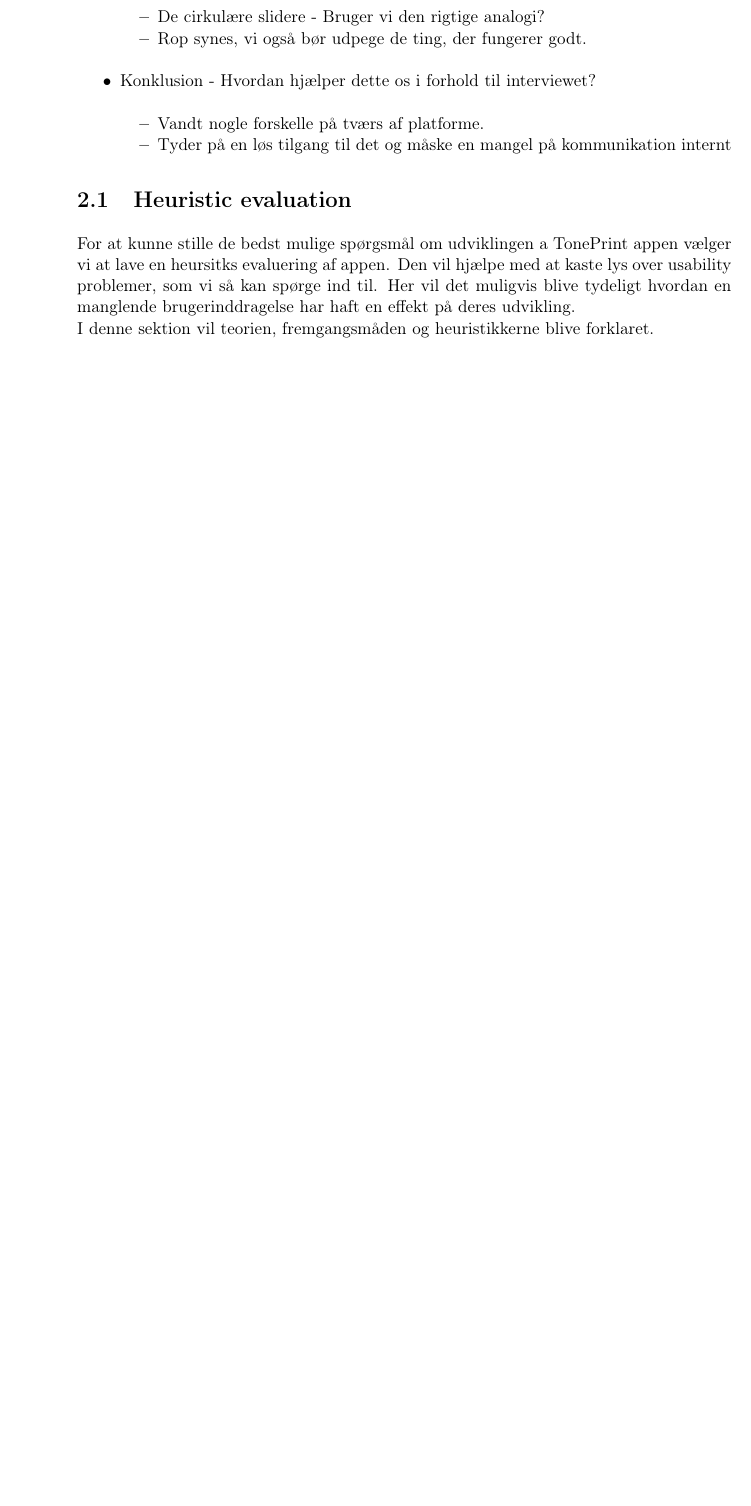
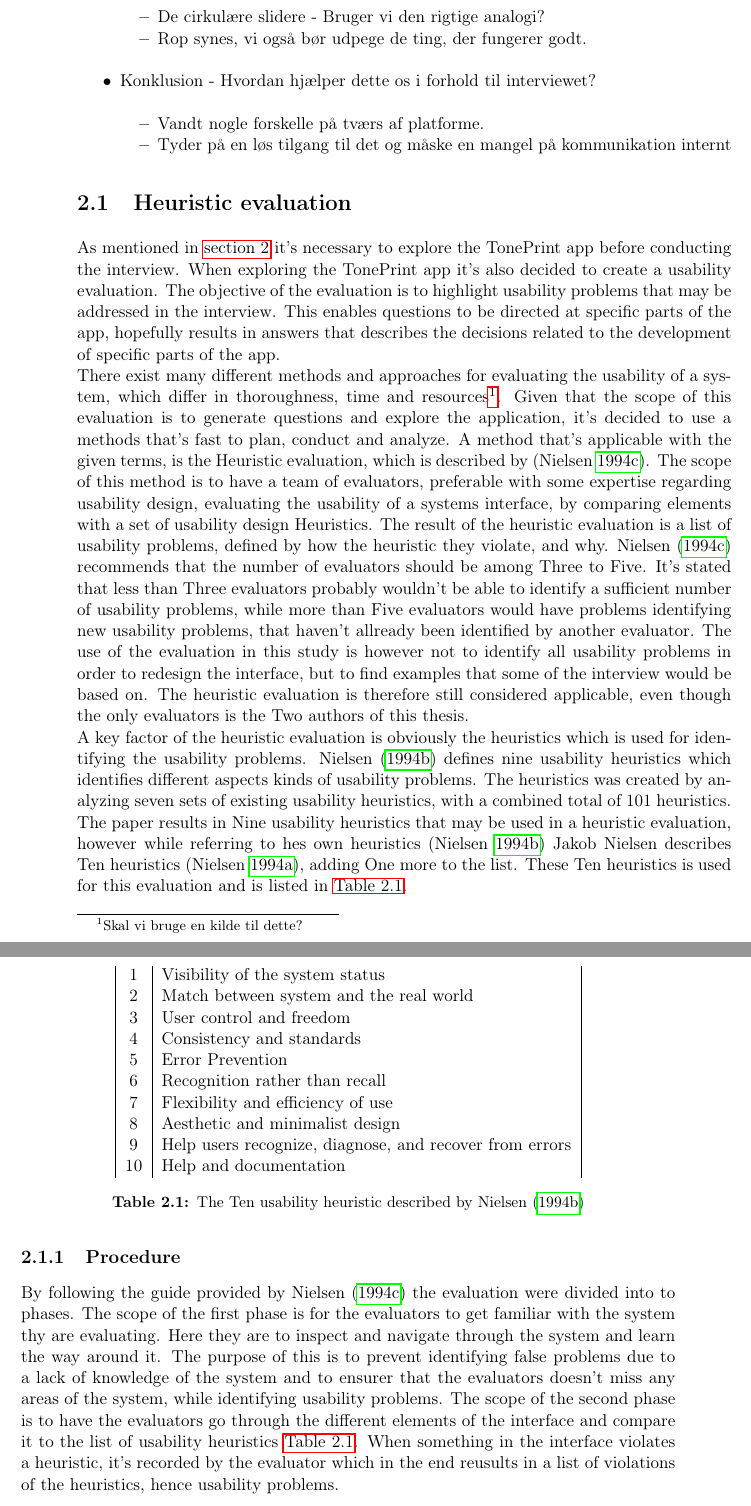
Before and after one commit to MartinGeertsen/PDP-10-Speciale, a LaTeX thesis (Paper/Master.tex, which reads Paper/Bibliography/Bibliography.bib, Paper/Content/HeuristicEvaluation.tex): part of page 16 of 53 before the commit and two parts of pages 16 and 17 of 53 after it, the two joined at a grey line, cut so that both start at the same text, the shorter picture padded with empty space. Compiled offline with pdfLaTeX.

Commit message:
I'm good boy

```diff
--- a/Paper/Bibliography/Bibliography.bib
+++ b/Paper/Bibliography/Bibliography.bib
@@ -184,0 +190 @@
+  year         = {1994},
@@ -184,0 +198 @@
+  year   = {1994},
--- a/Paper/Content/HeuristicEvaluation.tex
+++ b/Paper/Content/HeuristicEvaluation.tex
@@ -104,8 +104,34 @@ Her skal det beskrives at et interview med TC's udviklere ville kunne give et bi
 
 \section{Heuristic evaluation}
 \label{SectionHeuristicEvaluation}
-For at kunne stille de bedst mulige spørgsmål om udviklingen a TonePrint appen vælger vi at lave en heursitks evaluering af appen. Den vil hjælpe med at kaste lys over usability problemer, som vi så kan spørge ind til. Her vil det muligvis blive tydeligt hvordan en manglende brugerinddragelse har haft en effekt på deres udvikling. \\
-I denne sektion vil teorien, fremgangsmåden og heuristikkerne blive forklaret.
+As mentioned in \autoref{MethodInterview} it's necessary to explore the TonePrint app before conducting the interview. When exploring the TonePrint app it's also decided to create a usability evaluation. The objective of the evaluation is to highlight usability problems that may be addressed in the interview. This enables questions to be directed at specific parts of the app, hopefully results in answers that describes the decisions related to the development of specific parts of the app. \\
+There exist many different methods and approaches for evaluating the usability of a system, which differ in thoroughness, time and resources\footnote{Skal vi bruge en kilde til dette?}. Given that the scope of this evaluation is to generate questions and explore the application, it's decided to use a methods that's fast to plan, conduct and analyze. A method that's applicable with the given terms, is the Heuristic evaluation, which is described by \parencite{WEB:Nielsen1994HowTo}. The scope of this method is to have a team of evaluators, preferable with some expertise regarding usability design, evaluating the usability of a systems interface, by comparing elements with a set of usability design Heuristics. The result of the heuristic evaluation is a list of usability problems, defined by how the heuristic they violate, and why. \textcite{WEB:Nielsen1994HowTo} recommends that the number of evaluators should be among Three to Five. It's stated that less than Three evaluators probably wouldn't be able to identify a sufficient number of usability problems, while more than Five evaluators would have problems identifying new usability problems, that haven't allready been identified by another evaluator. The use of the evaluation in this study is however not to identify all usability problems in order to redesign the interface, but to find examples that some of the interview would be based on. The heuristic evaluation is therefore still considered applicable, even though the only evaluators is the Two authors of this thesis.\\
+A key factor of the heuristic evaluation is obviously the heuristics which is used for identifying the usability problems. \textcite{WEB:Nielsen1994} defines nine usability heuristics which identifies different aspects kinds of usability problems. The heuristics was created by analyzing seven sets of existing usability heuristics, with a combined total of 101 heuristics. The paper results in Nine usability heuristics that may be used in a heuristic evaluation, however while referring to hes own heuristics \parencite{WEB:Nielsen1994} Jakob Nielsen describes Ten heuristics \parencite{WEB:Nielsen1994Ten}, adding One more to the list. These Ten heuristics is used for this evaluation and is listed in \autoref{Tab:HeuristicsOverview}.
+
+\begin{table}
+	\centering
+\begin{tabular}[width=\textwidth]{|c|l|}
+1 & Visibility of the system status \\
+2 & Match between system and the real world \\
+3 & User control and freedom \\
+4 & Consistency and standards \\
+5 & Error Prevention \\
+6 & Recognition rather than recall \\
+7 & Flexibility and efficiency of use \\
+8 & Aesthetic and minimalist design \\
+9 & Help users recognize, diagnose, and recover from errors \\
+10 & Help and documentation
+\end{tabular}
+\caption{The Ten usability heuristic described by \textcite{WEB:Nielsen1994}}
+\label{Tab:HeuristicsOverview}
+\end{table}
+
+\subsection{Procedure}
+\label{HeuristicProcedure}
+By following the guide provided by \textcite{WEB:Nielsen1994HowTo} the evaluation were divided into to phases. The scope of the first phase is for the evaluators to get familiar with the system thy are evaluating. Here they are to inspect and navigate through the system and learn the way around it. The purpose of this is to prevent identifying false problems due to a lack of knowledge of the system and to ensurer that the evaluators doesn't miss any areas of the system, while identifying usability problems. The scope of the second phase is to have the evaluators go through the different elements of the interface and compare it to the list of usability heuristics \autoref{Tab:HeuristicsOverview}. When something in the interface violates a heuristic, it's recorded by the evaluator which in the end reusults in a list of violations of the heuristics, hence usability problems.
+
+%For at kunne stille de bedst mulige spørgsmål om udviklingen a TonePrint appen vælger vi at lave en heursitks evaluering af appen. Den vil hjælpe med at kaste lys over usability problemer, som vi så kan spørge ind til. Her vil det muligvis blive tydeligt hvordan en manglende brugerinddragelse har haft en effekt på deres udvikling. \\
+%I denne sektion vil teorien, fremgangsmåden og heuristikkerne blive forklaret.
 
 \section{Heuristic Evaluation Results}
 \label{Heuristic_Results}
```
Also changed, not shown: Paper/Master.pdf, Paper/Bibliography/Bibliography.bib (25 more changed lines), 7 other files.
